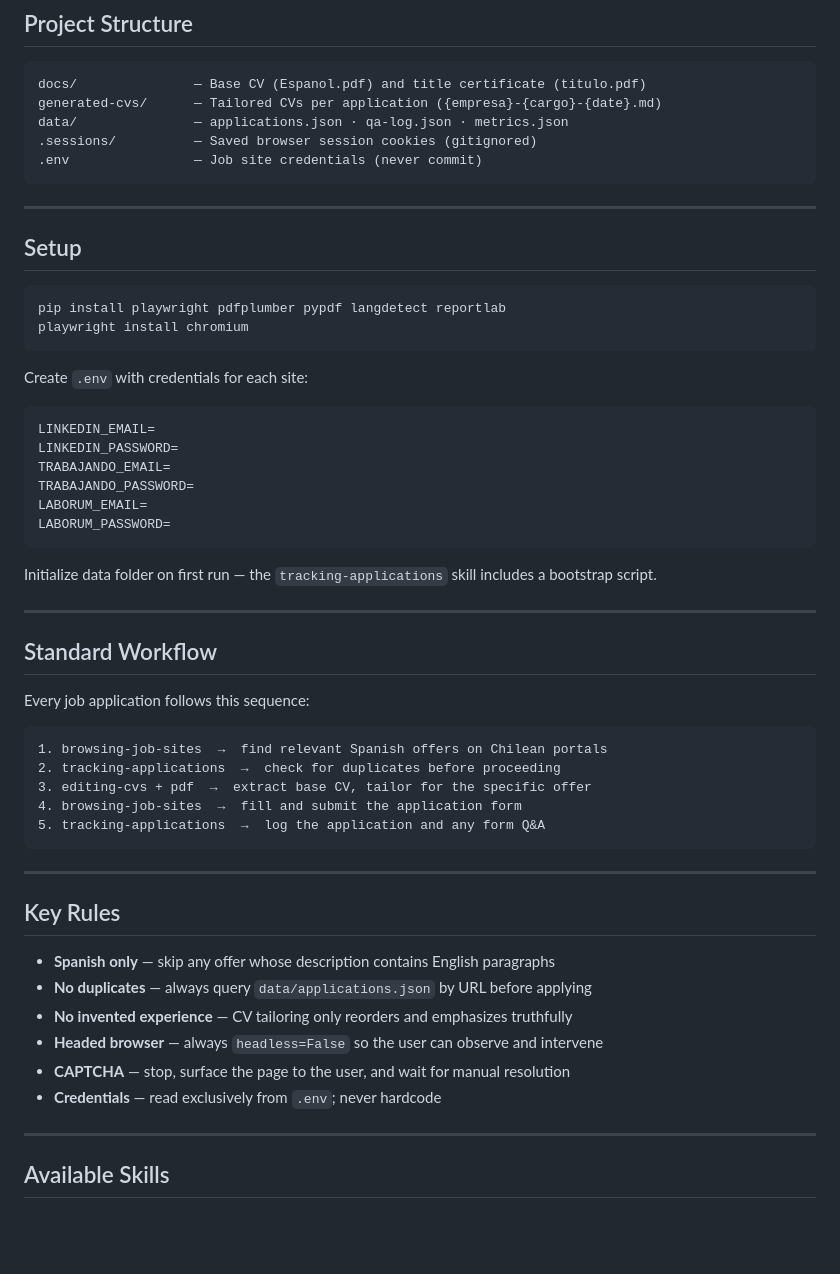
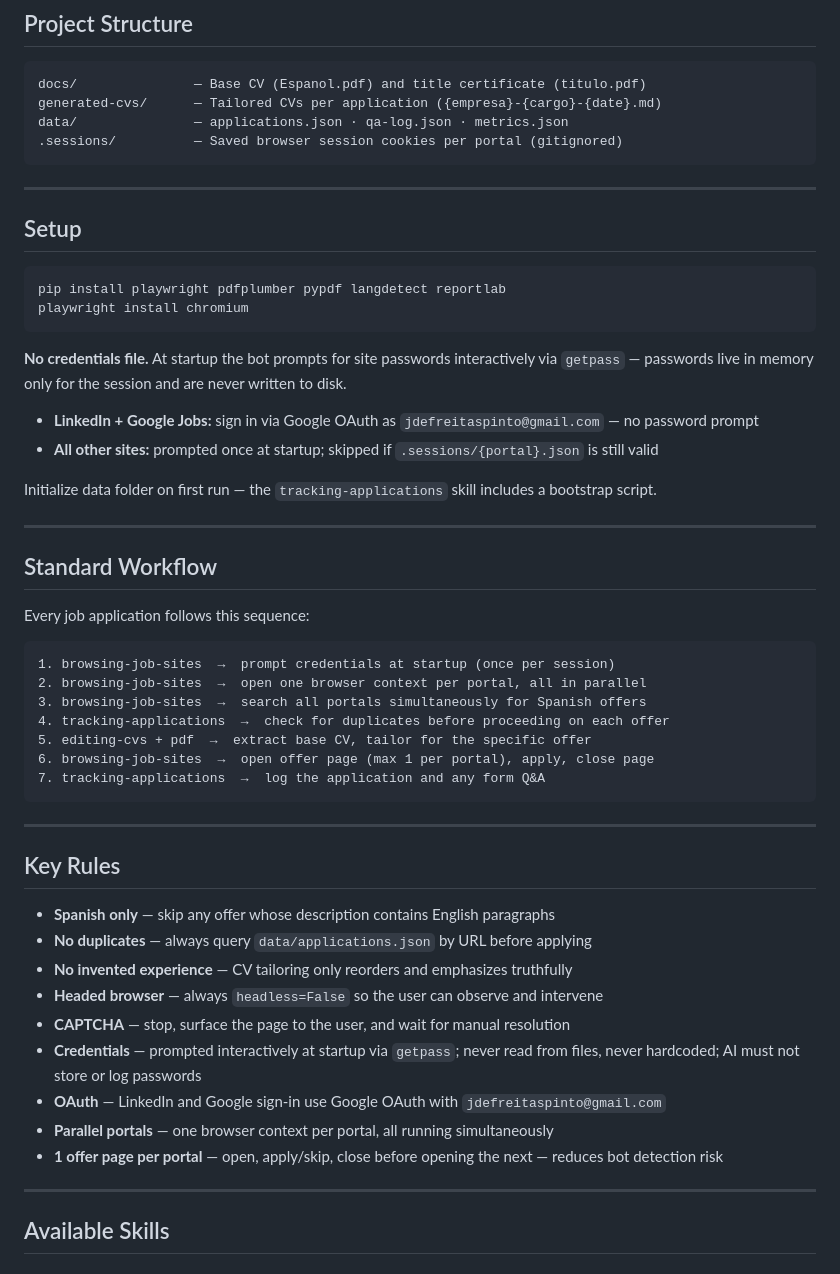
Before and after one commit to jefer94/jobs-agent, a Markdown page: AGENTS.md, the part around the change. Rendered like a GitHub page; blank space fills up the shorter version.

Commit message:
add parallel portal browsing with interactive credential prompts and OAuth sign-in

````diff
--- a/AGENTS.md
+++ b/AGENTS.md
@@ -25,8 +25,7 @@ This is a single-user automation bot (not a product). It:
 docs/               — Base CV (Espanol.pdf) and title certificate (titulo.pdf)
 generated-cvs/      — Tailored CVs per application ({empresa}-{cargo}-{date}.md)
 data/               — applications.json · qa-log.json · metrics.json
-.sessions/          — Saved browser session cookies (gitignored)
-.env                — Job site credentials (never commit)
+.sessions/          — Saved browser session cookies per portal (gitignored)
 ```
 
 ---
@@ -38,15 +37,10 @@ pip install playwright pdfplumber pypdf langdetect reportlab
 playwright install chromium
 ```
 
-Create `.env` with credentials for each site:
-```
-LINKEDIN_EMAIL=
-LINKEDIN_PASSWORD=
-TRABAJANDO_EMAIL=
-TRABAJANDO_PASSWORD=
-LABORUM_EMAIL=
-LABORUM_PASSWORD=
-```
+**No credentials file.** At startup the bot prompts for site passwords interactively via `getpass` — passwords live in memory only for the session and are never written to disk.
+
+- **LinkedIn + Google Jobs:** sign in via Google OAuth as `jdefreitaspinto@gmail.com` — no password prompt
+- **All other sites:** prompted once at startup; skipped if `.sessions/{portal}.json` is still valid
 
 Initialize data folder on first run — the `tracking-applications` skill includes a bootstrap script.
 
@@ -57,11 +51,13 @@ Initialize data folder on first run — the `tracking-applications` skill includ
 Every job application follows this sequence:
 
 ```
-1. browsing-job-sites  →  find relevant Spanish offers on Chilean portals
-2. tracking-applications  →  check for duplicates before proceeding
-3. editing-cvs + pdf  →  extract base CV, tailor for the specific offer
-4. browsing-job-sites  →  fill and submit the application form
-5. tracking-applications  →  log the application and any form Q&A
+1. browsing-job-sites  →  prompt credentials at startup (once per session)
+2. browsing-job-sites  →  open one browser context per portal, all in parallel
+3. browsing-job-sites  →  search all portals simultaneously for Spanish offers
+4. tracking-applications  →  check for duplicates before proceeding on each offer
+5. editing-cvs + pdf  →  extract base CV, tailor for the specific offer
+6. browsing-job-sites  →  open offer page (max 1 per portal), apply, close page
+7. tracking-applications  →  log the application and any form Q&A
 ```
 
 ---
@@ -73,7 +69,10 @@ Every job application follows this sequence:
 - **No invented experience** — CV tailoring only reorders and emphasizes truthfully
 - **Headed browser** — always `headless=False` so the user can observe and intervene
 - **CAPTCHA** — stop, surface the page to the user, and wait for manual resolution
-- **Credentials** — read exclusively from `.env`; never hardcode
+- **Credentials** — prompted interactively at startup via `getpass`; never read from files, never hardcoded; AI must not store or log passwords
+- **OAuth** — LinkedIn and Google sign-in use Google OAuth with `jdefreitaspinto@gmail.com`
+- **Parallel portals** — one browser context per portal, all running simultaneously
+- **1 offer page per portal** — open, apply/skip, close before opening the next — reduces bot detection risk
 
 ---
 
````
Also changed, not shown: 2 other files.
